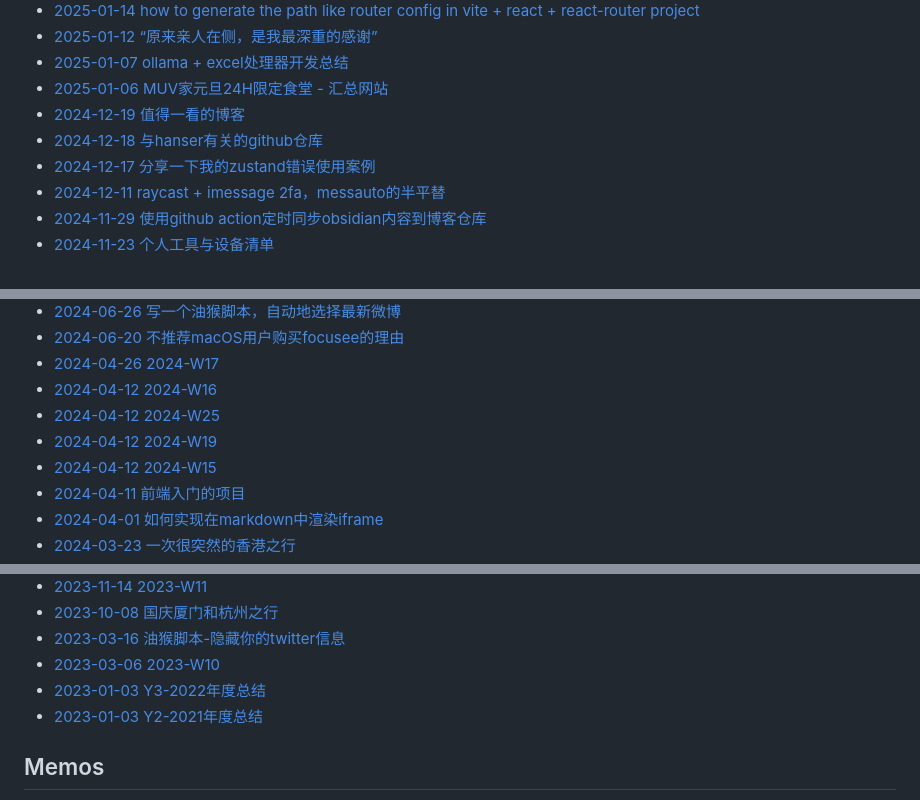
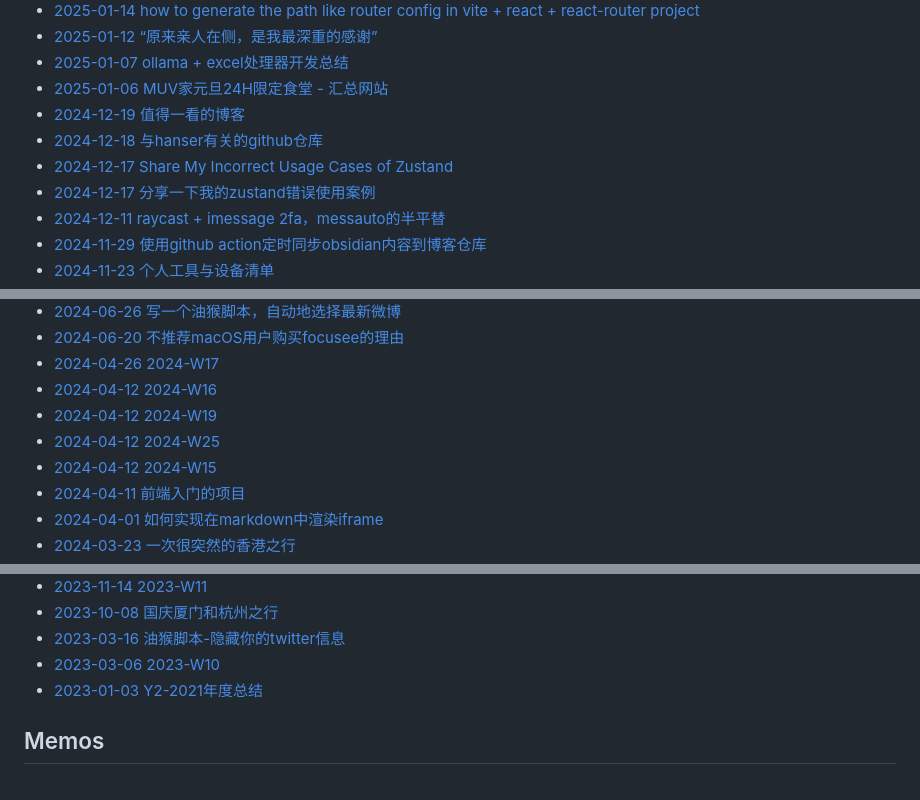
Before and after one commit to KazooTTT/kazoottt-blog-v2, a Markdown page: README.md, 3 parts joined by grey strips. Rendered like a GitHub page.

Commit message:
Updated with the latest blog posts

```diff
--- a/README.md
+++ b/README.md
@@ -11,6 +11,7 @@
  - [2025-01-06 MUV家元旦24H限定食堂 - 汇总网站](https://blog.kazoottt.top/posts/milklovemuv/)
  - [2024-12-19 值得一看的博客](https://blog.kazoottt.top/posts/blogs-worth-reading/)
  - [2024-12-18 与hanser有关的github仓库](https://blog.kazoottt.top/posts/hanser-repository/)
+ - [2024-12-17 Share My Incorrect Usage Cases of Zustand](https://blog.kazoottt.top/posts/share-my-incorrect-usage-case-of-zustand-en/)
  - [2024-12-17 分享一下我的zustand错误使用案例](https://blog.kazoottt.top/posts/zustand-use-record/)
  - [2024-12-11 raycast + imessage 2fa，messauto的半平替](https://blog.kazoottt.top/posts/raycast-imessage-2fa/)
  - [2024-11-29 使用github action定时同步obsidian内容到博客仓库](https://blog.kazoottt.top/posts/synchronize-profiles-to-remote-and-local-on-a-regular-basis/)
@@ -32,8 +33,8 @@
  - [2024-06-20 不推荐macOS用户购买focusee的理由](https://blog.kazoottt.top/posts/focusee-macos-review/)
  - [2024-04-26 2024-W17](https://blog.kazoottt.top/posts/2024-W17/)
  - [2024-04-12 2024-W16](https://blog.kazoottt.top/posts/2024-W16/)
+ - [2024-04-12 2024-W19](https://blog.kazoottt.top/posts/2024-W19/)
  - [2024-04-12 2024-W25](https://blog.kazoottt.top/posts/2024-W25/)
- - [2024-04-12 2024-W19](https://blog.kazoottt.top/posts/2024-W19/)
  - [2024-04-12 2024-W15](https://blog.kazoottt.top/posts/2024-W15/)
  - [2024-04-11 前端入门的项目](https://blog.kazoottt.top/posts/projects-to-get-started-on-the-front-end/)
  - [2024-04-01 如何实现在markdown中渲染iframe](https://blog.kazoottt.top/posts/how-to-render-iframes-in-markdown/)
@@ -50,7 +51,6 @@
  - [2023-10-08 国庆厦门和杭州之行](https://blog.kazoottt.top/posts/national-day-trip-to-xiamen-and-hangzhoupicture-bed-version/)
  - [2023-03-16 油猴脚本-隐藏你的twitter信息](https://blog.kazoottt.top/posts/hide-your-twitter-messages/)
  - [2023-03-06 2023-W10](https://blog.kazoottt.top/posts/2023-W10/)
- - [2023-01-03 Y3-2022年度总结](https://blog.kazoottt.top/posts/y3-2022-annual-summary/)
  - [2023-01-03 Y2-2021年度总结](https://blog.kazoottt.top/posts/y2-2021-annual-summary/)<!-- BLOG-POST-LIST:END -->
 
 ## Memos
```
